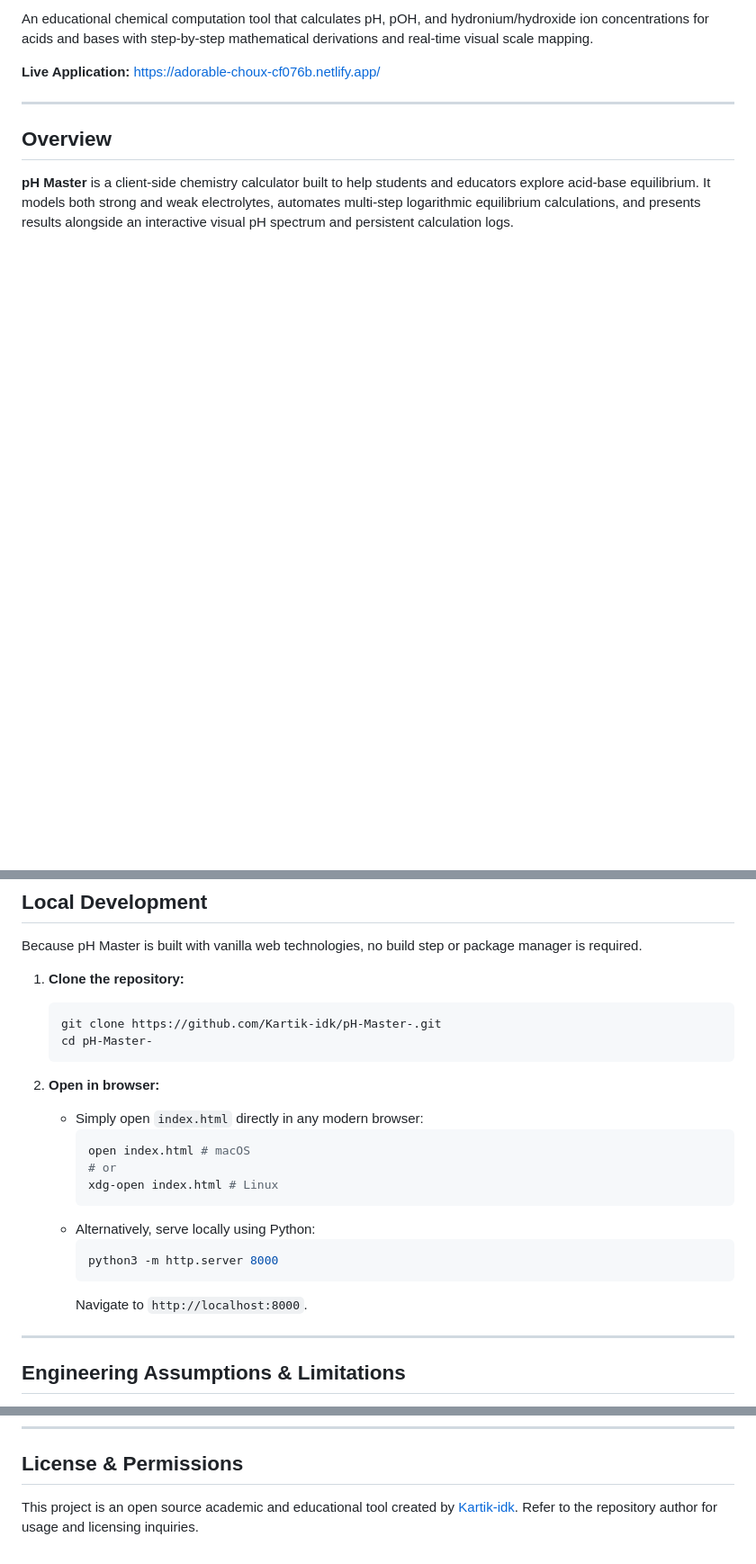
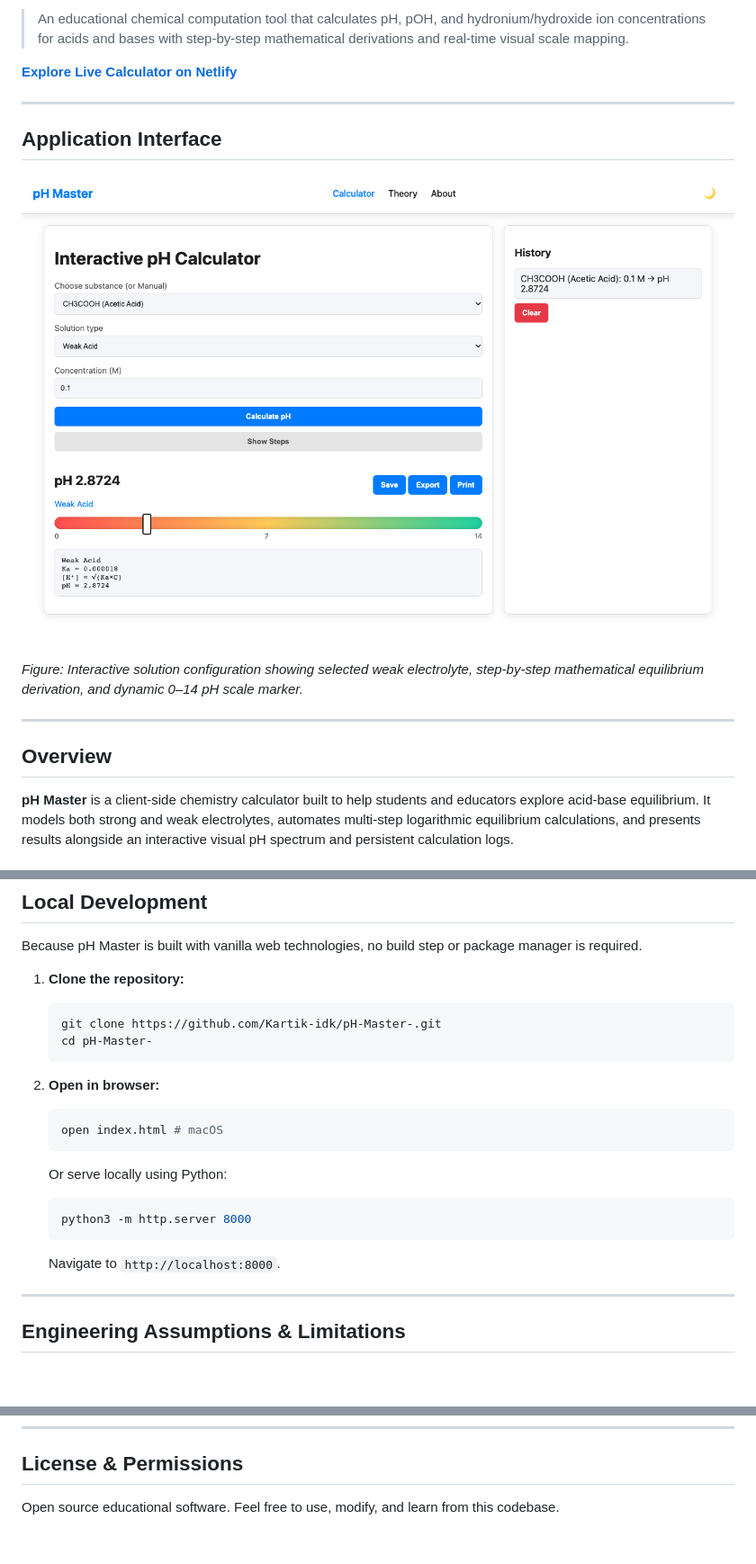
Before and after one commit to Kartik-idk/pH-Master-, a Markdown page: README.md, 3 parts joined by grey strips. Shown at 90% size. Rendered like a GitHub page; pictures changed too: assets/ph_master_preview.png (added); blank space fills up the shorter version.

Commit message:
docs: enhance README with calculation preview screenshot and decision tree diagram

````diff
--- a/README.md
+++ b/README.md
@@ -5,7 +6,15 @@
 
-An educational chemical computation tool that calculates pH, pOH, and hydronium/hydroxide ion concentrations for acids and bases with step-by-step mathematical derivations and real-time visual scale mapping.
+> An educational chemical computation tool that calculates pH, pOH, and hydronium/hydroxide ion concentrations for acids and bases with step-by-step mathematical derivations and real-time visual scale mapping.
 
-**Live Application:** [https://adorable-choux-cf076b.netlify.app/](https://adorable-choux-cf076b.netlify.app/)
+[**Explore Live Calculator on Netlify**](https://adorable-choux-cf076b.netlify.app/)
+
+---
+
+## Application Interface
+
+![pH Master Interface Preview](assets/ph_master_preview.png)
+
+*Figure: Interactive solution configuration showing selected weak electrolyte, step-by-step mathematical equilibrium derivation, and dynamic 0–14 pH scale marker.*
 
 ---
 
@@ -75,17 +109,14 @@ Because pH Master is built with vanilla web technologies, no build step or packa
    ```
 
 2. **Open in browser:**
-   - Simply open `index.html` directly in any modern browser:
-     ```bash
-     open index.html # macOS
-     # or
-     xdg-open index.html # Linux
-     ```
-   - Alternatively, serve locally using Python:
-     ```bash
-     python3 -m http.server 8000
-     ```
-     Navigate to `http://localhost:8000`.
+   ```bash
+   open index.html # macOS
+   ```
+   Or serve locally using Python:
+   ```bash
+   python3 -m http.server 8000
+   ```
+   Navigate to `http://localhost:8000`.
 
 ---
 
@@ -99,4 +130,4 @@ Because pH Master is built with vanilla web technologies, no build step or packa
 
 ## License & Permissions
 
-This project is an open source academic and educational tool created by [Kartik-idk](https://github.com/Kartik-idk). Refer to the repository author for usage and licensing inquiries.
+Open source educational software. Feel free to use, modify, and learn from this codebase.
````
Also changed, not shown: other parts of README.md (+26 -0 lines).
